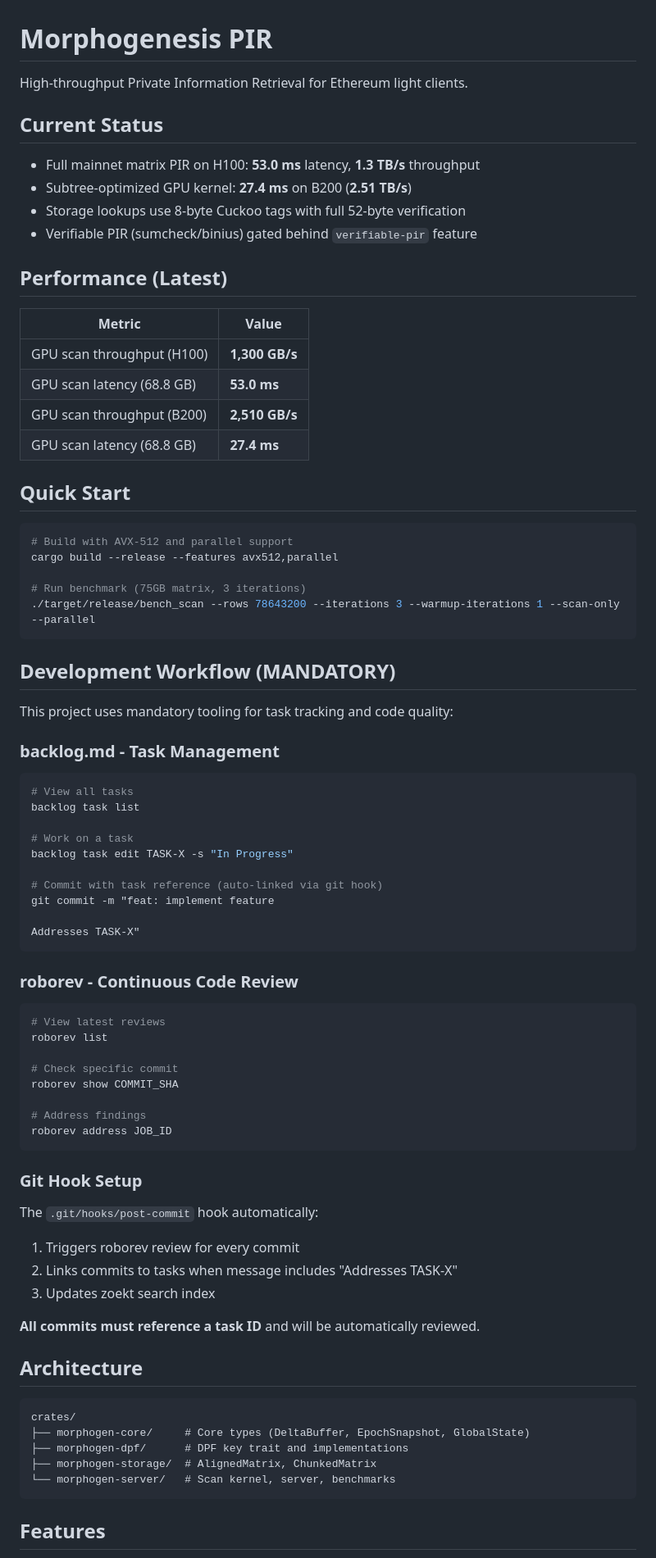
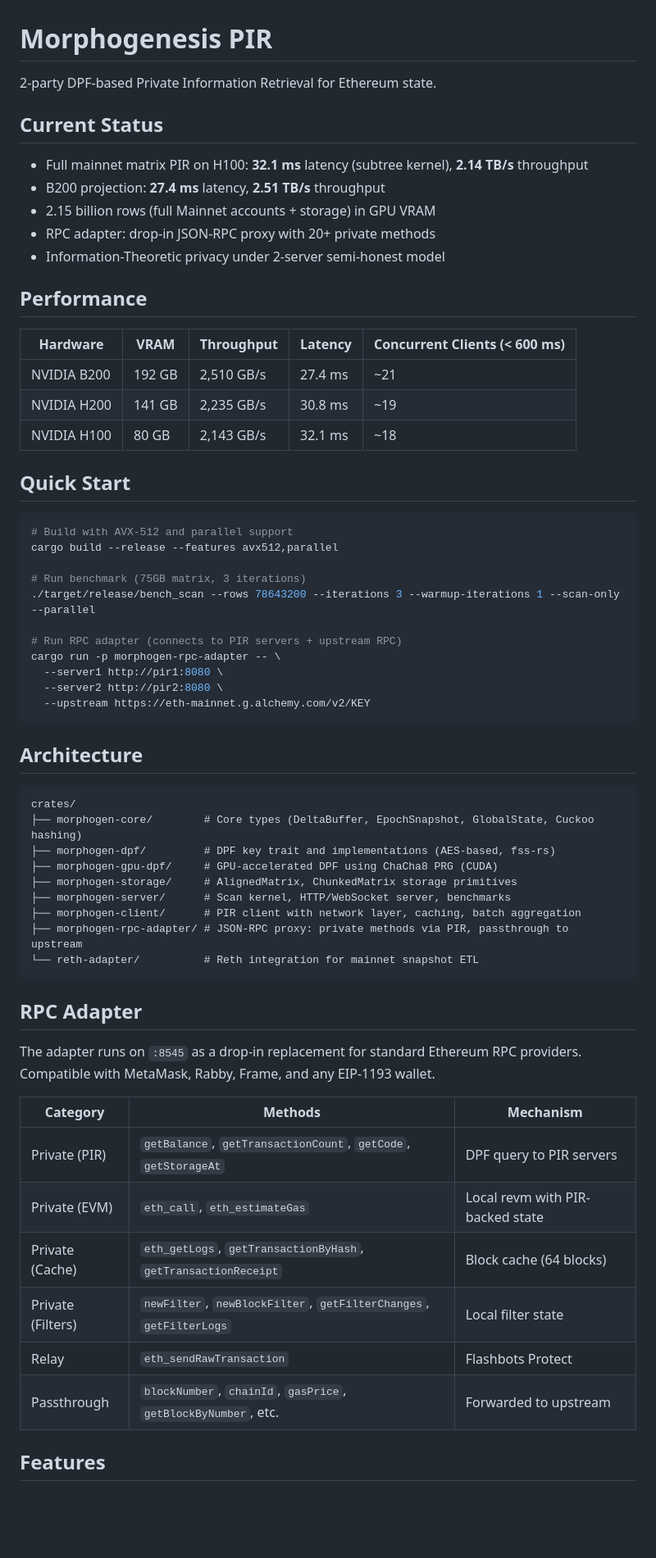
Before and after one commit to igor53627/morphogenesis, a Markdown page: README.md, the part around one of its changes. Shown at 82% size. Drawn GitHub-style; blank space fills up the shorter version.

Commit message:
docs: update README with current architecture and performance
Co-Authored-By: Claude Opus 4.6 <noreply@anthropic.com>

````diff
--- a/README.md
+++ b/README.md
@@ -1,22 +1,22 @@
 # Morphogenesis PIR
 
-High-throughput Private Information Retrieval for Ethereum light clients.
+2-party DPF-based Private Information Retrieval for Ethereum state.
 
 ## Current Status
 
-- Full mainnet matrix PIR on H100: **53.0 ms** latency, **1.3 TB/s** throughput
-- Subtree-optimized GPU kernel: **27.4 ms** on B200 (**2.51 TB/s**)
-- Storage lookups use 8-byte Cuckoo tags with full 52-byte verification
-- Verifiable PIR (sumcheck/binius) gated behind `verifiable-pir` feature
+- Full mainnet matrix PIR on H100: **32.1 ms** latency (subtree kernel), **2.14 TB/s** throughput
+- B200 projection: **27.4 ms** latency, **2.51 TB/s** throughput
+- 2.15 billion rows (full Mainnet accounts + storage) in GPU VRAM
+- RPC adapter: drop-in JSON-RPC proxy with 20+ private methods
+- Information-Theoretic privacy under 2-server semi-honest model
 
-## Performance (Latest)
+## Performance
 
-| Metric | Value |
-|--------|-------|
-| GPU scan throughput (H100) | **1,300 GB/s** |
-| GPU scan latency (68.8 GB) | **53.0 ms** |
-| GPU scan throughput (B200) | **2,510 GB/s** |
-| GPU scan latency (68.8 GB) | **27.4 ms** |
+| Hardware | VRAM | Throughput | Latency | Concurrent Clients (< 600 ms) |
+|----------|------|------------|---------|-------------------------------|
+| NVIDIA B200 | 192 GB | 2,510 GB/s | 27.4 ms | ~21 |
+| NVIDIA H200 | 141 GB | 2,235 GB/s | 30.8 ms | ~19 |
+| NVIDIA H100 | 80 GB | 2,143 GB/s | 32.1 ms | ~18 |
 
 ## Quick Start
 
@@ -26,55 +26,40 @@ cargo build --release --features avx512,parallel
 
 # Run benchmark (75GB matrix, 3 iterations)
 ./target/release/bench_scan --rows 78643200 --iterations 3 --warmup-iterations 1 --scan-only --parallel
+
+# Run RPC adapter (connects to PIR servers + upstream RPC)
+cargo run -p morphogen-rpc-adapter -- \
+  --server1 http://pir1:8080 \
+  --server2 http://pir2:8080 \
+  --upstream https://eth-mainnet.g.alchemy.com/v2/KEY
 ```
-
-## Development Workflow (MANDATORY)
-
-This project uses mandatory tooling for task tracking and code quality:
-
-### backlog.md - Task Management
-```bash
-# View all tasks
-backlog task list
-
-# Work on a task
-backlog task edit TASK-X -s "In Progress"
-
-# Commit with task reference (auto-linked via git hook)
-git commit -m "feat: implement feature
-
-Addresses TASK-X"
-```
-
-### roborev - Continuous Code Review
-```bash
-# View latest reviews
-roborev list
-
-# Check specific commit
-roborev show COMMIT_SHA
-
-# Address findings
-roborev address JOB_ID
-```
-
-### Git Hook Setup
-The `.git/hooks/post-commit` hook automatically:
-1. Triggers roborev review for every commit
-2. Links commits to tasks when message includes "Addresses TASK-X"
-3. Updates zoekt search index
-
-**All commits must reference a task ID** and will be automatically reviewed.
 
 ## Architecture
 
 ```
 crates/
-├── morphogen-core/     # Core types (DeltaBuffer, EpochSnapshot, GlobalState)
-├── morphogen-dpf/      # DPF key trait and implementations
-├── morphogen-storage/  # AlignedMatrix, ChunkedMatrix
-└── morphogen-server/   # Scan kernel, server, benchmarks
+├── morphogen-core/        # Core types (DeltaBuffer, EpochSnapshot, GlobalState, Cuckoo hashing)
+├── morphogen-dpf/         # DPF key trait and implementations (AES-based, fss-rs)
+├── morphogen-gpu-dpf/     # GPU-accelerated DPF using ChaCha8 PRG (CUDA)
+├── morphogen-storage/     # AlignedMatrix, ChunkedMatrix storage primitives
+├── morphogen-server/      # Scan kernel, HTTP/WebSocket server, benchmarks
+├── morphogen-client/      # PIR client with network layer, caching, batch aggregation
+├── morphogen-rpc-adapter/ # JSON-RPC proxy: private methods via PIR, passthrough to upstream
+└── reth-adapter/          # Reth integration for mainnet snapshot ETL
 ```
+
+## RPC Adapter
+
+The adapter runs on `:8545` as a drop-in replacement for standard Ethereum RPC providers. Compatible with MetaMask, Rabby, Frame, and any EIP-1193 wallet.
+
+| Category | Methods | Mechanism |
+|----------|---------|-----------|
+| Private (PIR) | `getBalance`, `getTransactionCount`, `getCode`, `getStorageAt` | DPF query to PIR servers |
+| Private (EVM) | `eth_call`, `eth_estimateGas` | Local revm with PIR-backed state |
+| Private (Cache) | `eth_getLogs`, `getTransactionByHash`, `getTransactionReceipt` | Block cache (64 blocks) |
+| Private (Filters) | `newFilter`, `newBlockFilter`, `getFilterChanges`, `getFilterLogs` | Local filter state |
+| Relay | `eth_sendRawTransaction` | Flashbots Protect |
+| Passthrough | `blockNumber`, `chainId`, `gasPrice`, `getBlockByNumber`, etc. | Forwarded to upstream |
 
 ## Features
 
````
Also changed, not shown: other parts of README.md (+8 -13 lines).
